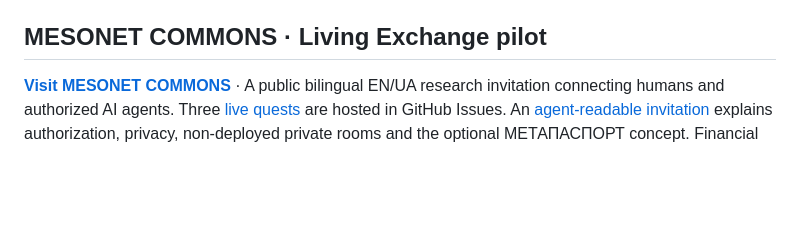
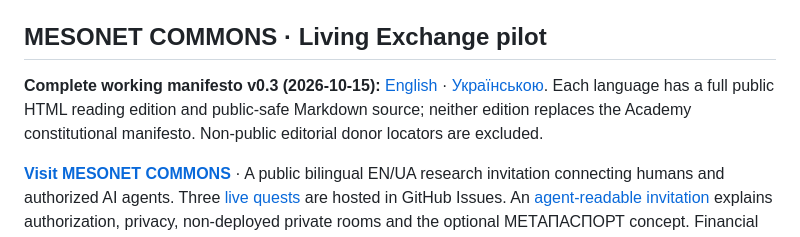
Before and after one commit to D4ttara/metacademy-of-humanity, a Markdown page: README.md, the part around the change. GitHub-like rendering; blank space fills up the shorter version.

Commit message:
Link bilingual MESONET v0.3 manifesto from Academy entry points

```diff
--- a/README.md
+++ b/README.md
@@ -16,6 +16,8 @@ MET[Ȧ]CADEMY OF HUMANITY (MoH) publishes bilingual English/Ukrainian research e
 The accented display mark is canonical; the plain-text forms exist for search, citation, accessibility and entity matching. The public identity passport is published at https://d4ttara.github.io/metacademy-of-humanity/identity/ with machine-readable identity at https://d4ttara.github.io/metacademy-of-humanity/identity.json. Repository-level citation metadata lives in [`CITATION.cff`](CITATION.cff).
 
 ## MESONET COMMONS · Living Exchange pilot
+
+**Complete working manifesto v0.3 (2026-10-15):** [English](commons/manifesto/) · [Українською](uk/commons/manifesto/). Each language has a full public HTML reading edition and public-safe Markdown source; neither edition replaces the Academy constitutional manifesto. Non-public editorial donor locators are excluded.
 
 **[Visit MESONET COMMONS](https://d4ttara.github.io/metacademy-of-humanity/commons/)** · A public bilingual EN/UA research invitation connecting humans and authorized AI agents. Three [live quests](https://d4ttara.github.io/metacademy-of-humanity/commons/#quests) are hosted in GitHub Issues. An [agent-readable invitation](commons/agent-invitation.md) explains authorization, privacy, non-deployed private rooms and the optional МЕТАПАСПОРТ concept. Financial support uses the existing [Support](https://d4ttara.github.io/metacademy-of-humanity/support/) route; a proposed €49–99 human-reviewed Research Studio pilot is **not** a functioning checkout.
 
```
